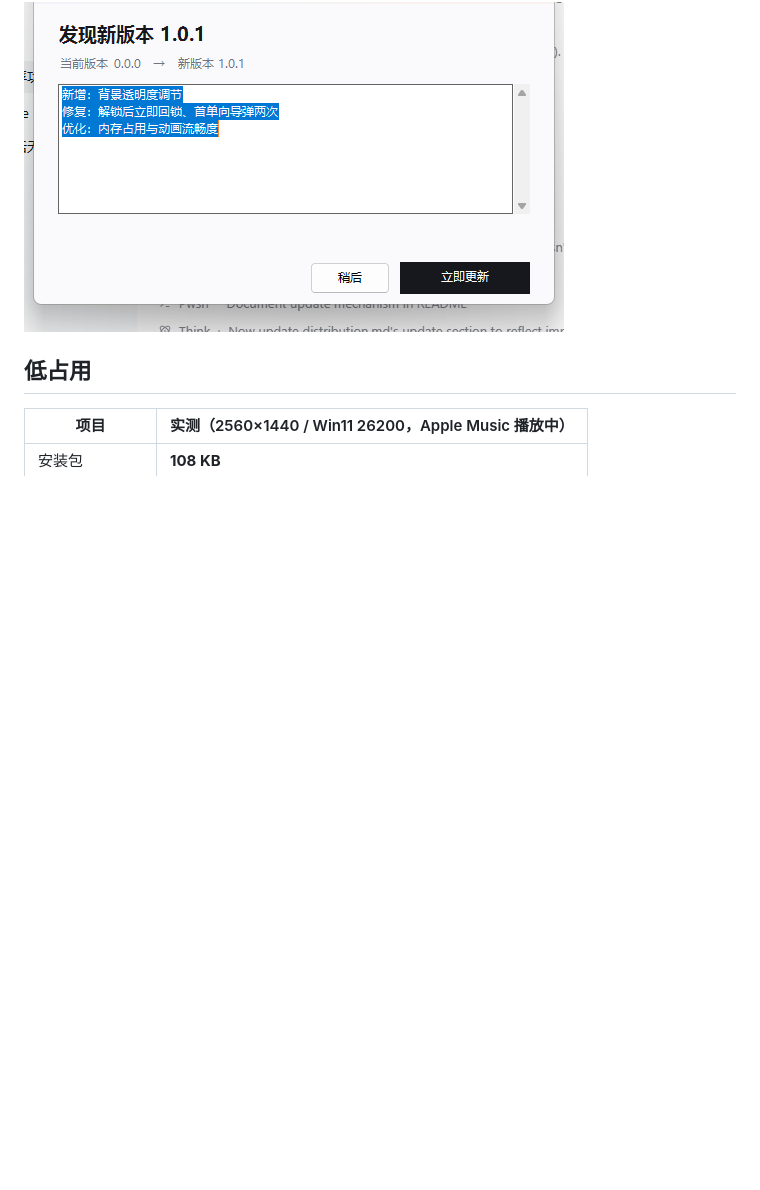
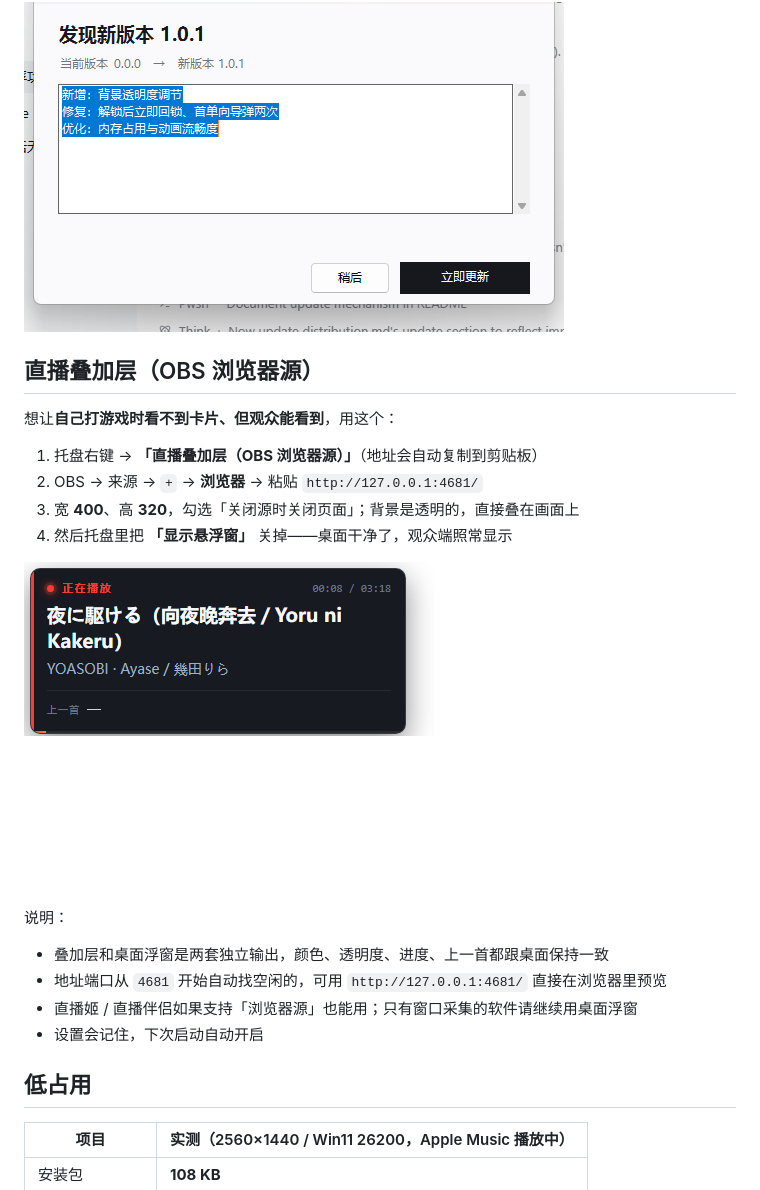
Before and after one commit to EonloveL/D-music_toppin, a Markdown page: README.md, the part around the change. GitHub-like rendering; pictures changed too: docs/screenshots/overlay.png (added); blank space fills up the shorter version.

Commit message:
feat: 直播叠加层（OBS 浏览器源），桌面浮窗可隐藏而观众仍可见

```diff
--- a/README.md
+++ b/README.md
@@ -114,6 +114,23 @@ Uninstall.exe /S                                      静默卸载
 - 确认更新后：写一个延迟批处理 → 等本进程退出 → `Setup.exe /S` 静默覆盖安装 → 重新拉起主程序
 
 ![更新提示](docs/screenshots/update.png)
+## 直播叠加层（OBS 浏览器源）
+
+想让**自己打游戏时看不到卡片、但观众能看到**，用这个：
+
+1. 托盘右键 → **「直播叠加层（OBS 浏览器源）」**（地址会自动复制到剪贴板）
+2. OBS → 来源 → `+` → **浏览器** → 粘贴 `http://127.0.0.1:4681/`
+3. 宽 **400**、高 **320**，勾选「关闭源时关闭页面」；背景是透明的，直接叠在画面上
+4. 然后托盘里把 **「显示悬浮窗」** 关掉——桌面干净了，观众端照常显示
+
+![直播叠加层](docs/screenshots/overlay.png)
+
+说明：
+
+- 叠加层和桌面浮窗是两套独立输出，颜色、透明度、进度、上一首都跟桌面保持一致
+- 地址端口从 `4681` 开始自动找空闲的，可用 `http://127.0.0.1:4681/` 直接在浏览器里预览
+- 直播姬 / 直播伴侣如果支持「浏览器源」也能用；只有窗口采集的软件请继续用桌面浮窗
+- 设置会记住，下次启动自动开启
 ## 低占用
 
 | 项目 | 实测（2560×1440 / Win11 26200，Apple Music 播放中） |
```
Also changed, not shown: 3 other files.
